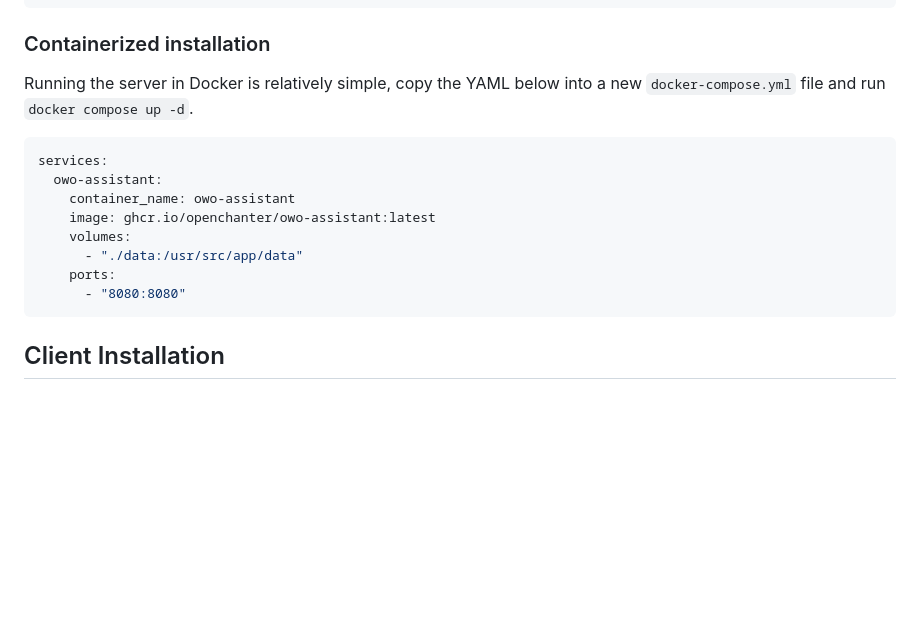
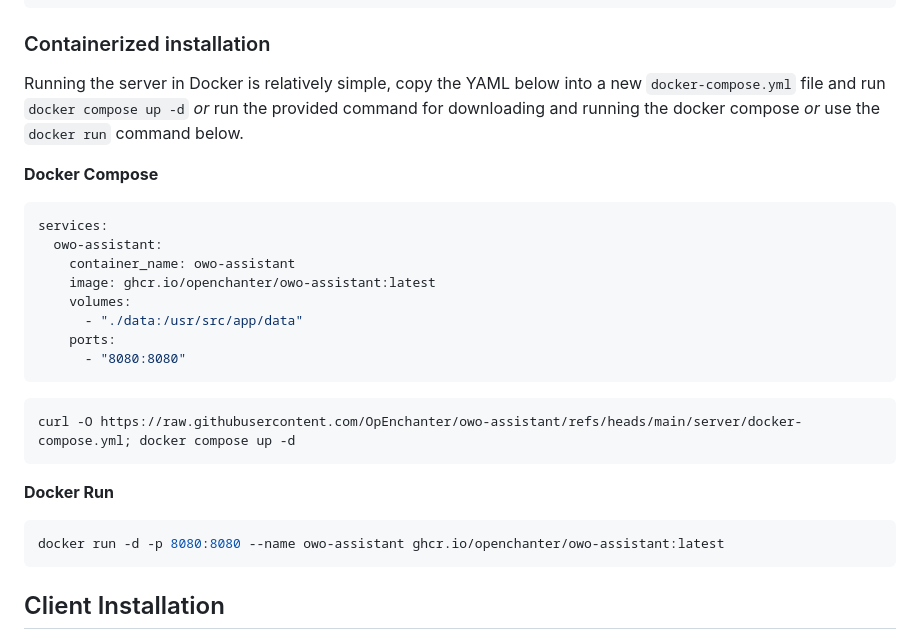
Before and after one commit to OpEnchanter/owo-assistant, a Markdown page: README.md, the part around the change. Rendered like a GitHub page; blank space fills up the shorter version.

Commit message:
Add more instructions on running with docker

````diff
--- a/README.md
+++ b/README.md
@@ -11,8 +11,9 @@ git clone https://github.com/OpEnchanter/owo-assistant.git; cd owo-assistant/ser
 ```
 
 ### Containerized installation
-Running the server in Docker is relatively simple, copy the YAML below into a new `docker-compose.yml` file and run `docker compose up -d`.
+Running the server in Docker is relatively simple, copy the YAML below into a new `docker-compose.yml` file and run `docker compose up -d` *or* run the provided command for downloading and running the docker compose *or* use the `docker run` command below.
 
+**Docker Compose**
 ```yaml
 services:
   owo-assistant:
@@ -22,6 +23,14 @@ services:
       - "./data:/usr/src/app/data"
     ports:
       - "8080:8080"
+```
+```bash
+curl -O https://raw.githubusercontent.com/OpEnchanter/owo-assistant/refs/heads/main/server/docker-compose.yml; docker compose up -d
+```
+
+**Docker Run**
+```bash
+docker run -d -p 8080:8080 --name owo-assistant ghcr.io/openchanter/owo-assistant:latest
 ```
 
 ## Client Installation
````
